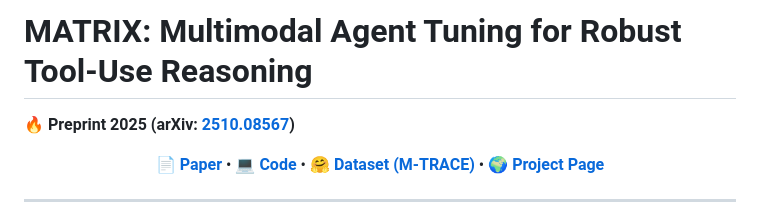
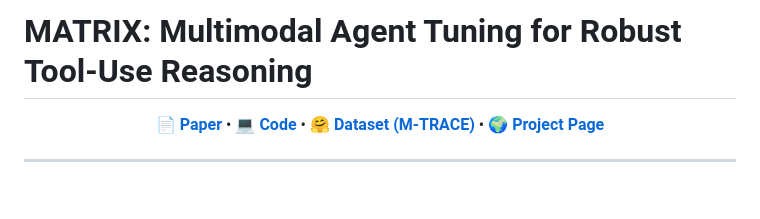
Before and after one commit to mbzuai-oryx/MATRIX, a Markdown page: README.md, the part around the change. GitHub-like rendering; blank space fills up the shorter version.

```diff
--- a/README.md
+++ b/README.md
@@ -1,6 +1,4 @@
 # MATRIX: Multimodal Agent Tuning for Robust Tool-Use Reasoning
-🔥 **Preprint 2025 (arXiv: [2510.08567](https://arxiv.org/abs/2510.08567))**
-
 <p align="center">
   <a href="https://arxiv.org/pdf/2510.08567"><b>📄 Paper</b></a> •
   <a href="https://github.com/mbzuai-oryx/MATRIX"><b>💻 Code</b></a> •
```
